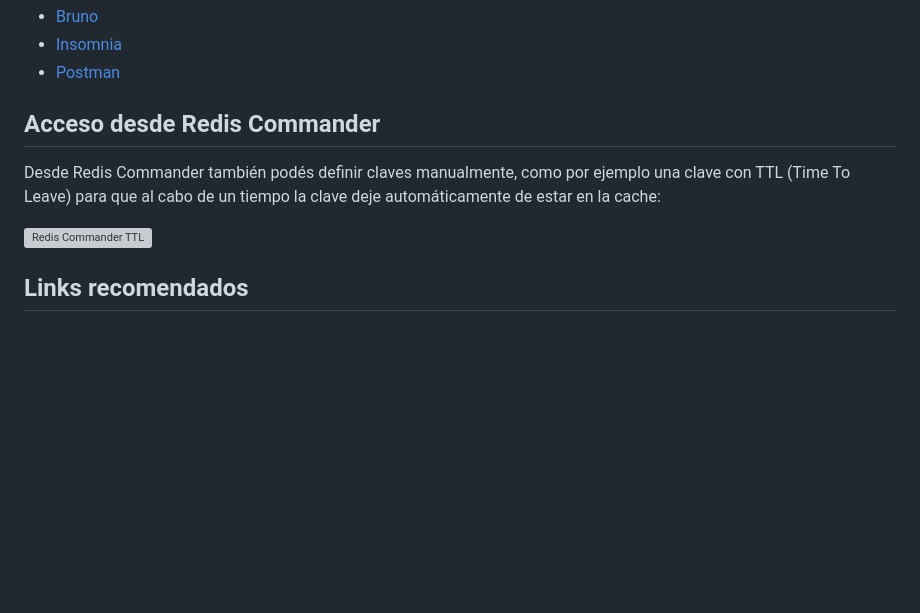
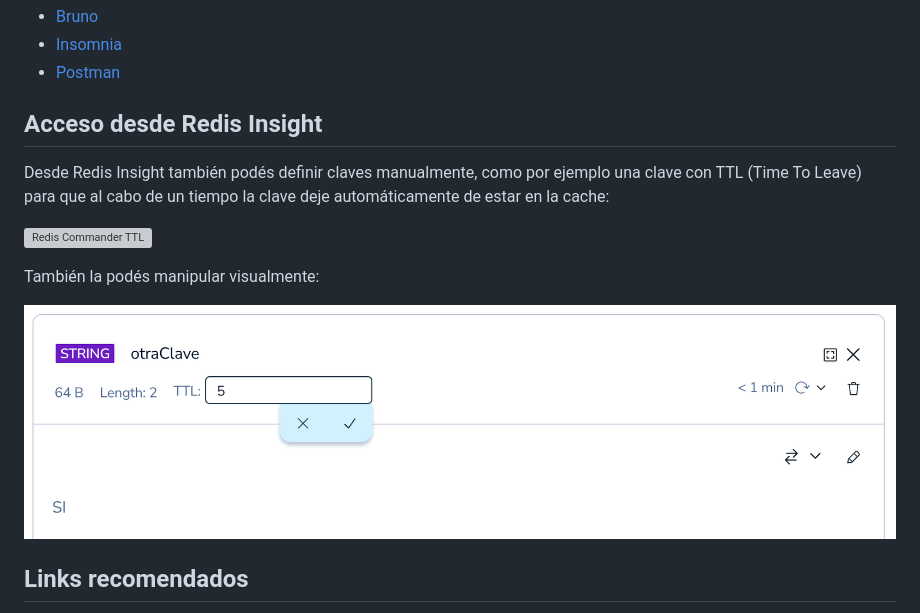
Before and after one commit to uqbar-project/eg-monedas-springboot-redis-kotlin, a Markdown page: README.md, the part around the change. GitHub-like rendering; pictures changed too: images/RedisInsightTTLManual.png (added); blank space fills up the shorter version; grey boxes are pictures that could not be loaded.

Commit message:
Add manual TTL set

```diff
--- a/README.md
+++ b/README.md
@@ -162,11 +162,15 @@ Te dejamos ejemplos para
 - [Insomnia](./Monedas_Insomnia.json)
 - [Postman](./Monedas_Postman.json)
 
-## Acceso desde Redis Commander
+## Acceso desde Redis Insight
 
-Desde Redis Commander también podés definir claves manualmente, como por ejemplo una clave con TTL (Time To Leave) para que al cabo de un tiempo la clave deje automáticamente de estar en la cache:
+Desde Redis Insight también podés definir claves manualmente, como por ejemplo una clave con TTL (Time To Leave) para que al cabo de un tiempo la clave deje automáticamente de estar en la cache:
 
 ![Redis Commander TTL](./images/RedisInsightTTL.gif)
+
+También la podés manipular visualmente:
+
+![TTL Manual](./images/RedisInsightTTLManual.png)
 
 ## Links recomendados
 
```
